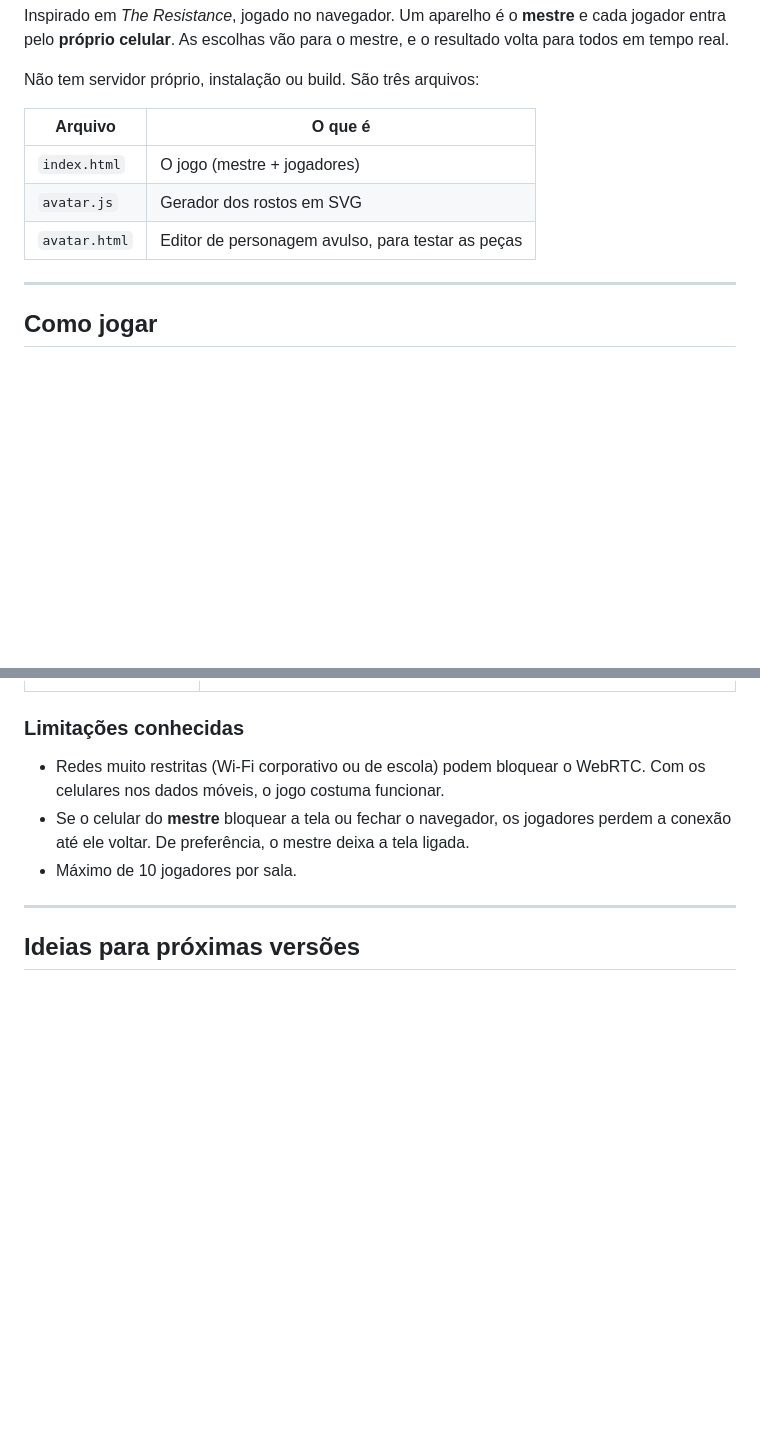
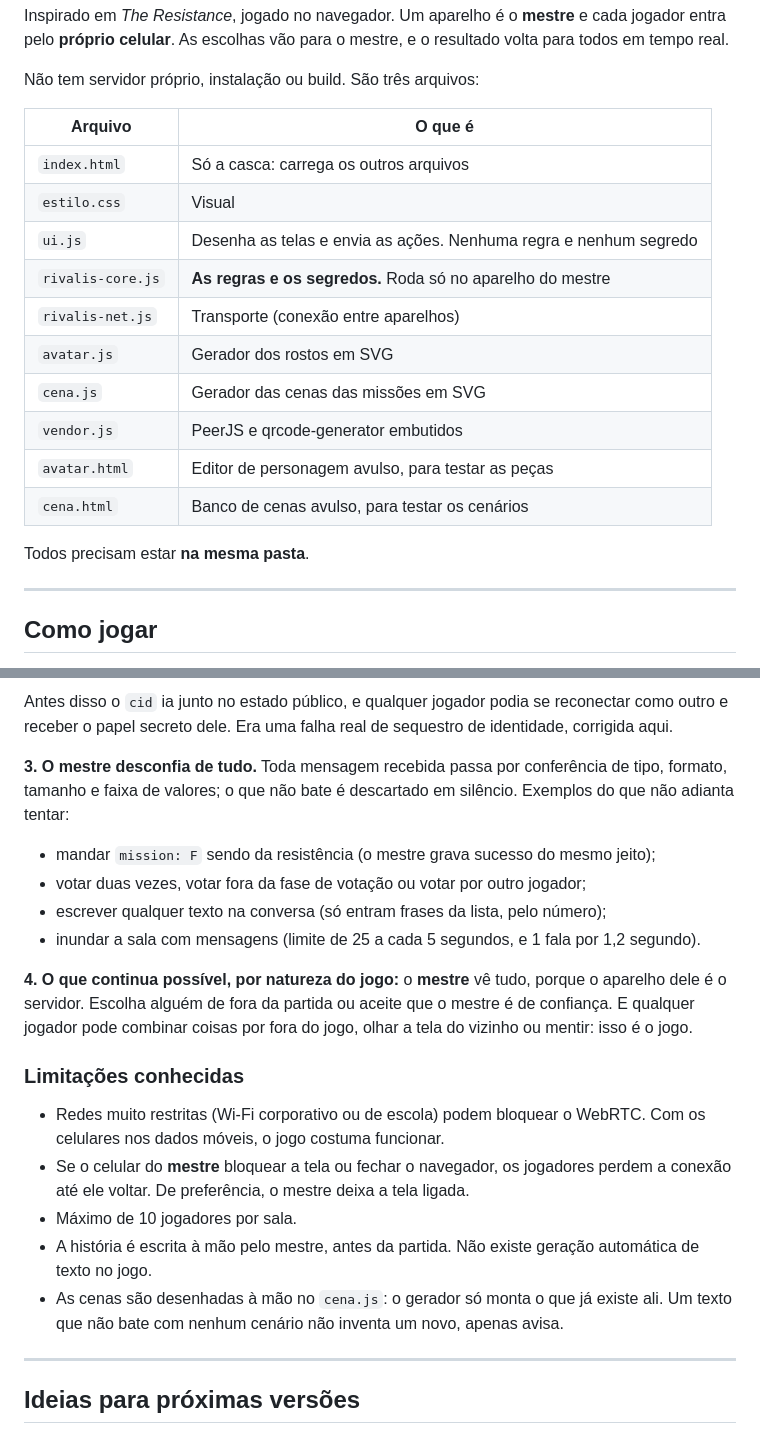
Before and after one commit to JocaNazDev/rivalis, a Markdown page: README.md, 2 parts joined by grey strips. GitHub-like rendering; blank space fills up the shorter version.

```diff
--- a/README.md
+++ b/README.md
@@ -10,9 +10,18 @@ Não tem servidor próprio, instalação ou build. São três arquivos:
 
 | Arquivo | O que é |
 |---|---|
-| `index.html` | O jogo (mestre + jogadores) |
+| `index.html` | Só a casca: carrega os outros arquivos |
+| `estilo.css` | Visual |
+| `ui.js` | Desenha as telas e envia as ações. Nenhuma regra e nenhum segredo |
+| `rivalis-core.js` | **As regras e os segredos.** Roda só no aparelho do mestre |
+| `rivalis-net.js` | Transporte (conexão entre aparelhos) |
 | `avatar.js` | Gerador dos rostos em SVG |
+| `cena.js` | Gerador das cenas das missões em SVG |
+| `vendor.js` | PeerJS e qrcode-generator embutidos |
 | `avatar.html` | Editor de personagem avulso, para testar as peças |
+| `cena.html` | Banco de cenas avulso, para testar os cenários |
+
+Todos precisam estar **na mesma pasta**.
 
 ---
 
@@ -137,9 +188,20 @@ Tudo fica no `<script>` principal do `index.html`:
+Antes disso o `cid` ia junto no estado público, e qualquer jogador podia se reconectar como outro e receber o papel secreto dele. Era uma falha real de sequestro de identidade, corrigida aqui.
+
+**3. O mestre desconfia de tudo.** Toda mensagem recebida passa por conferência de tipo, formato, tamanho e faixa de valores; o que não bate é descartado em silêncio. Exemplos do que não adianta tentar:
+- mandar `mission: F` sendo da resistência (o mestre grava sucesso do mesmo jeito);
+- votar duas vezes, votar fora da fase de votação ou votar por outro jogador;
+- escrever qualquer texto na conversa (só entram frases da lista, pelo número);
+- inundar a sala com mensagens (limite de 25 a cada 5 segundos, e 1 fala por 1,2 segundo).
+
+**4. O que continua possível, por natureza do jogo:** o **mestre** vê tudo, porque o aparelho dele é o servidor. Escolha alguém de fora da partida ou aceite que o mestre é de confiança. E qualquer jogador pode combinar coisas por fora do jogo, olhar a tela do vizinho ou mentir: isso é o jogo.
 
 ### Limitações conhecidas
 
 - Redes muito restritas (Wi-Fi corporativo ou de escola) podem bloquear o WebRTC. Com os celulares nos dados móveis, o jogo costuma funcionar.
 - Se o celular do **mestre** bloquear a tela ou fechar o navegador, os jogadores perdem a conexão até ele voltar. De preferência, o mestre deixa a tela ligada.
 - Máximo de 10 jogadores por sala.
+- A história é escrita à mão pelo mestre, antes da partida. Não existe geração automática de texto no jogo.
+- As cenas são desenhadas à mão no `cena.js`: o gerador só monta o que já existe ali. Um texto que não bate com nenhum cenário não inventa um novo, apenas avisa.
 
 ---
 
```
Also changed, not shown: other parts of README.md (+53 -11 lines).
